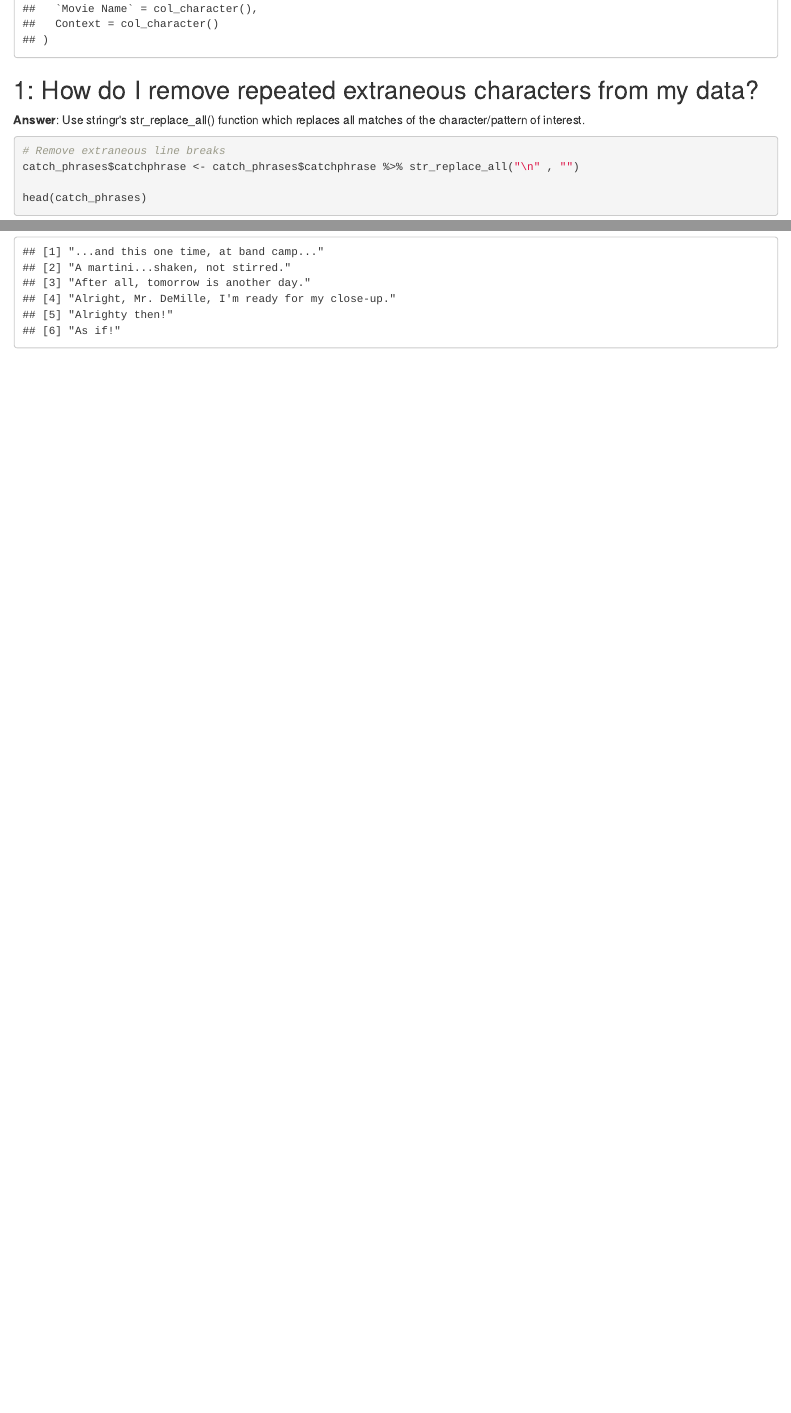
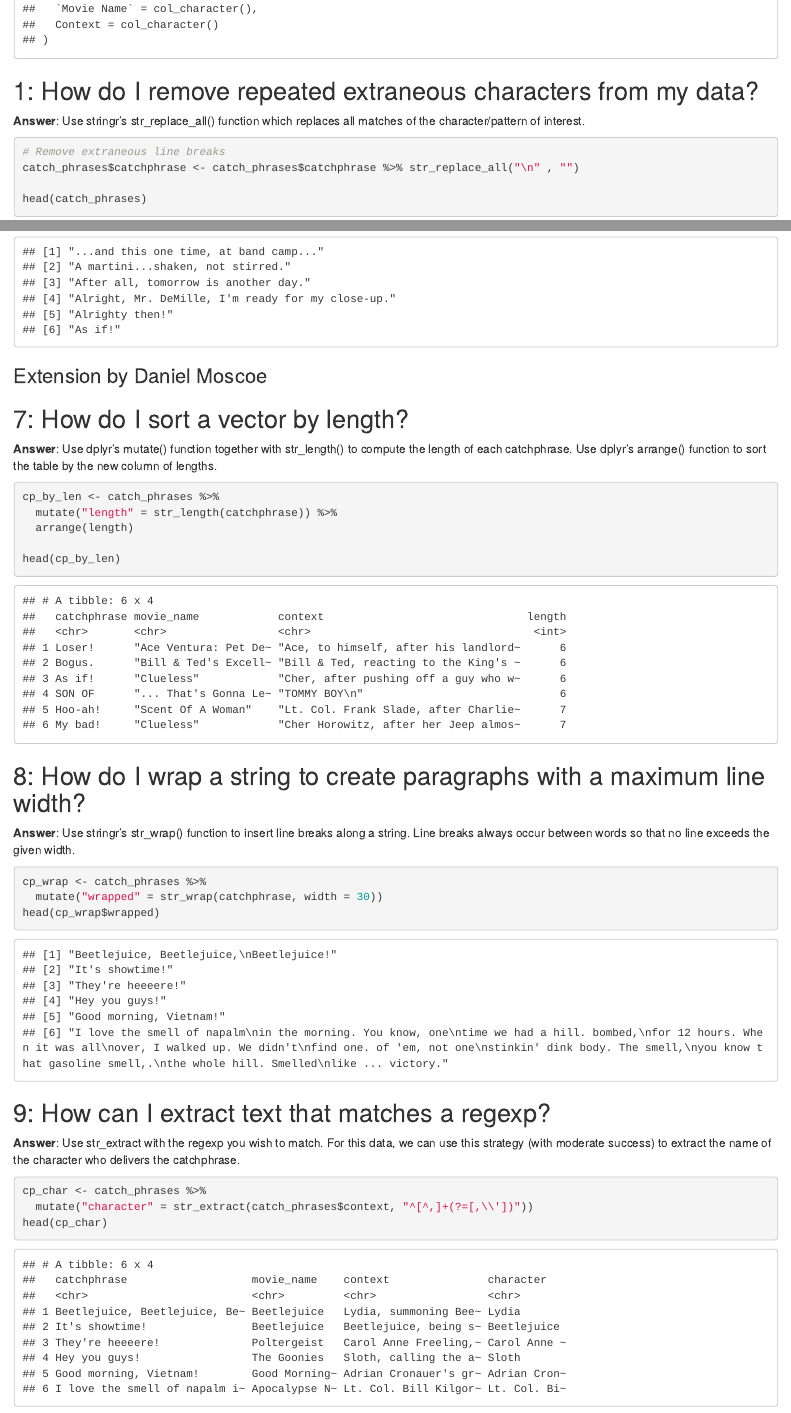
Before and after one commit to tagensingh/SPRING2021TIDYVERSE, an R Markdown document (stringr_matt_lucich.rmd): the page in a window 1100 px wide, from 510 px down before the commit and from 530 px down after it, so that both start at the same text, and a second part further down, joined at a grey line. The pictures show the output file stringr_matt_lucich.html that the author committed with the source, opened offline.

Commit message:
updated Lucich on Stringr

````diff
--- a/stringr_matt_lucich.rmd
+++ b/stringr_matt_lucich.rmd
@@ -114,3 +114,37 @@ cp_sort <- str_sort(cp_vec)
 head(cp_sort)
 
 ```
+
+### Extension by Daniel Moscoe
+
+## 7: How do I sort a vector by length?
+
+**Answer**: Use dplyr's mutate() function together with str_length() to compute the length of each catchphrase. Use dplyr's arrange() function to sort the table by the new column of lengths.
+
+```{r}
+cp_by_len <- catch_phrases %>%
+  mutate("length" = str_length(catchphrase)) %>%
+  arrange(length)
+
+head(cp_by_len)
+```
+
+## 8: How do I wrap a string to create paragraphs with a maximum line width?
+
+**Answer**: Use stringr's str_wrap() function to insert line breaks along a string. Line breaks always occur between words so that no line exceeds the given width.
+
+```{r}
+cp_wrap <- catch_phrases %>%
+  mutate("wrapped" = str_wrap(catchphrase, width = 30))
+head(cp_wrap$wrapped)
+```
+
+## 9: How can I extract text that matches a regexp?
+
+**Answer**: Use str_extract with the regexp you wish to match. For this data, we can use this strategy (with moderate success) to extract the name of the character who delivers the catchphrase.
+
+```{r}
+cp_char <- catch_phrases %>%
+  mutate("character" = str_extract(catch_phrases$context, "^[^,]+(?=[,\\'])"))
+head(cp_char)
+```
````
Also changed, not shown: README.md, stringr_matt_lucich.html.
